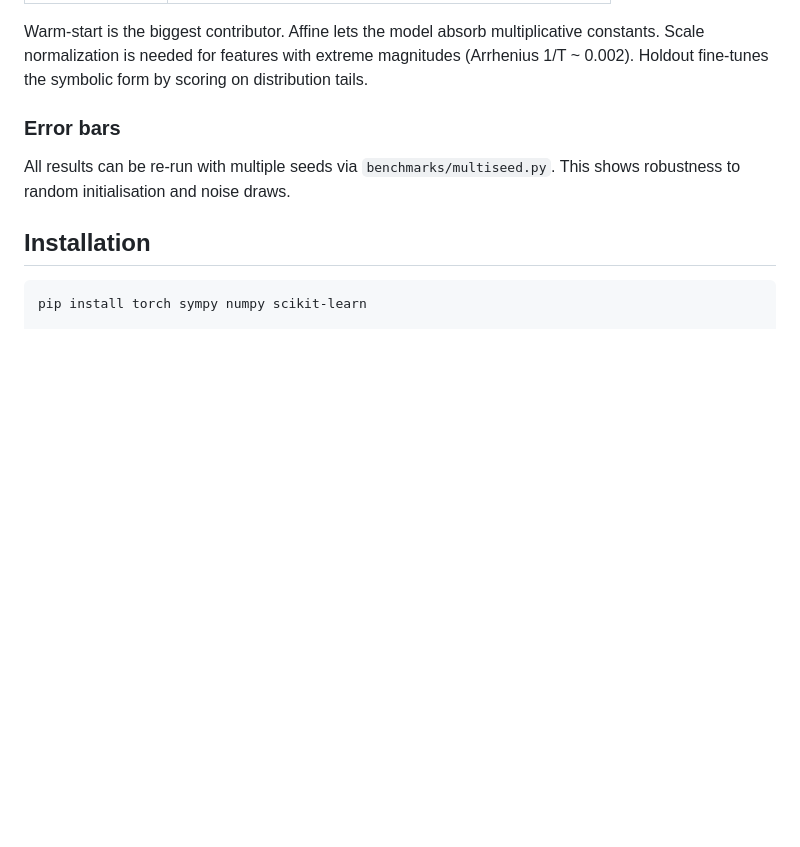
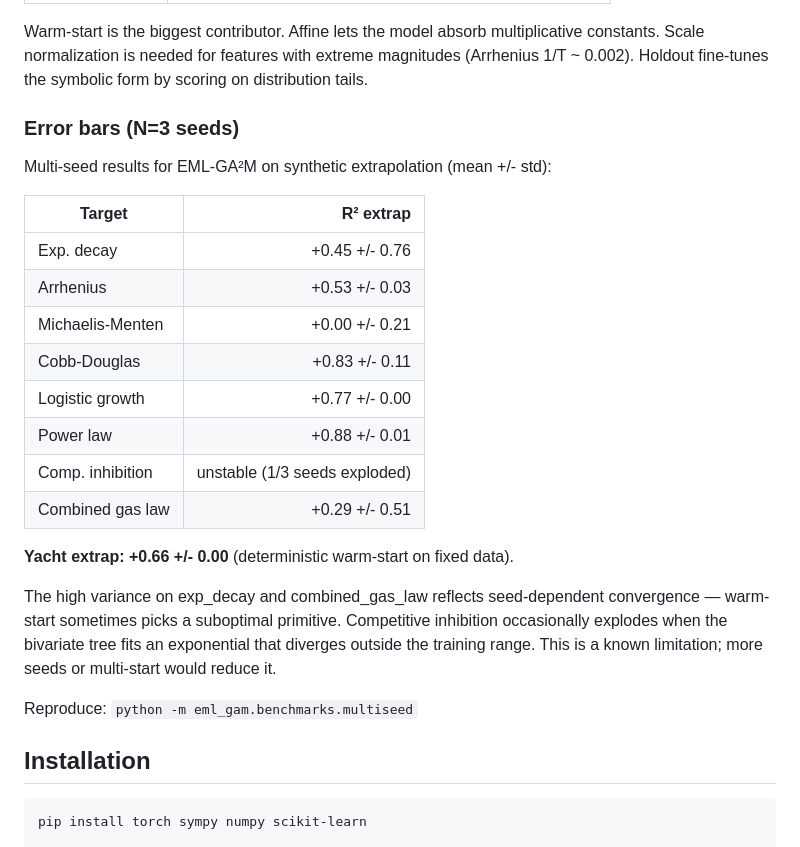
Before and after one commit to avanturer/eml-gam, a Markdown page: README.md, the part around the change. GitHub-like rendering; blank space fills up the shorter version.

Commit message:
add multi-seed error bars to README (N=3)
Honest numbers: power_law +0.88 +/- 0.01 (stable), exp_decay
+0.45 +/- 0.76 (unstable), comp_inhibition occasionally explodes.
Yacht +0.66 +/- 0.00 (deterministic warm-start).

```diff
--- a/README.md
+++ b/README.md
@@ -86,9 +86,26 @@ Five genuinely distinct variants (`benchmarks/ablation.py`):
 
 Warm-start is the biggest contributor. Affine lets the model absorb multiplicative constants. Scale normalization is needed for features with extreme magnitudes (Arrhenius 1/T ~ 0.002). Holdout fine-tunes the symbolic form by scoring on distribution tails.
 
-### Error bars
+### Error bars (N=3 seeds)
 
-All results can be re-run with multiple seeds via `benchmarks/multiseed.py`. This shows robustness to random initialisation and noise draws.
+Multi-seed results for EML-GA²M on synthetic extrapolation (mean +/- std):
+
+| Target | R² extrap |
+|--------|----------:|
+| Exp. decay | +0.45 +/- 0.76 |
+| Arrhenius | +0.53 +/- 0.03 |
+| Michaelis-Menten | +0.00 +/- 0.21 |
+| Cobb-Douglas | +0.83 +/- 0.11 |
+| Logistic growth | +0.77 +/- 0.00 |
+| Power law | +0.88 +/- 0.01 |
+| Comp. inhibition | unstable (1/3 seeds exploded) |
+| Combined gas law | +0.29 +/- 0.51 |
+
+**Yacht extrap: +0.66 +/- 0.00** (deterministic warm-start on fixed data).
+
+The high variance on exp_decay and combined_gas_law reflects seed-dependent convergence — warm-start sometimes picks a suboptimal primitive. Competitive inhibition occasionally explodes when the bivariate tree fits an exponential that diverges outside the training range. This is a known limitation; more seeds or multi-start would reduce it.
+
+Reproduce: `python -m eml_gam.benchmarks.multiseed`
 
 ## Installation
 
```
